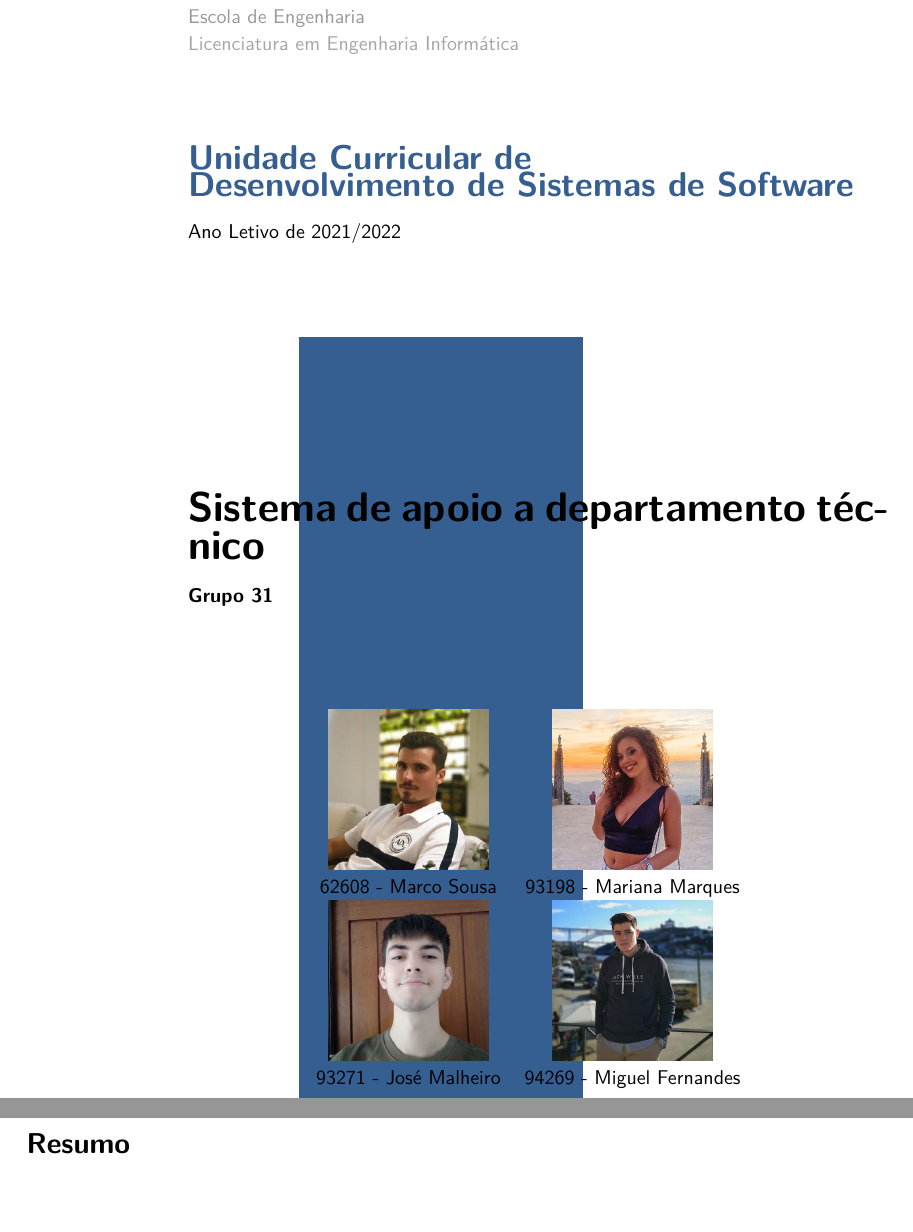
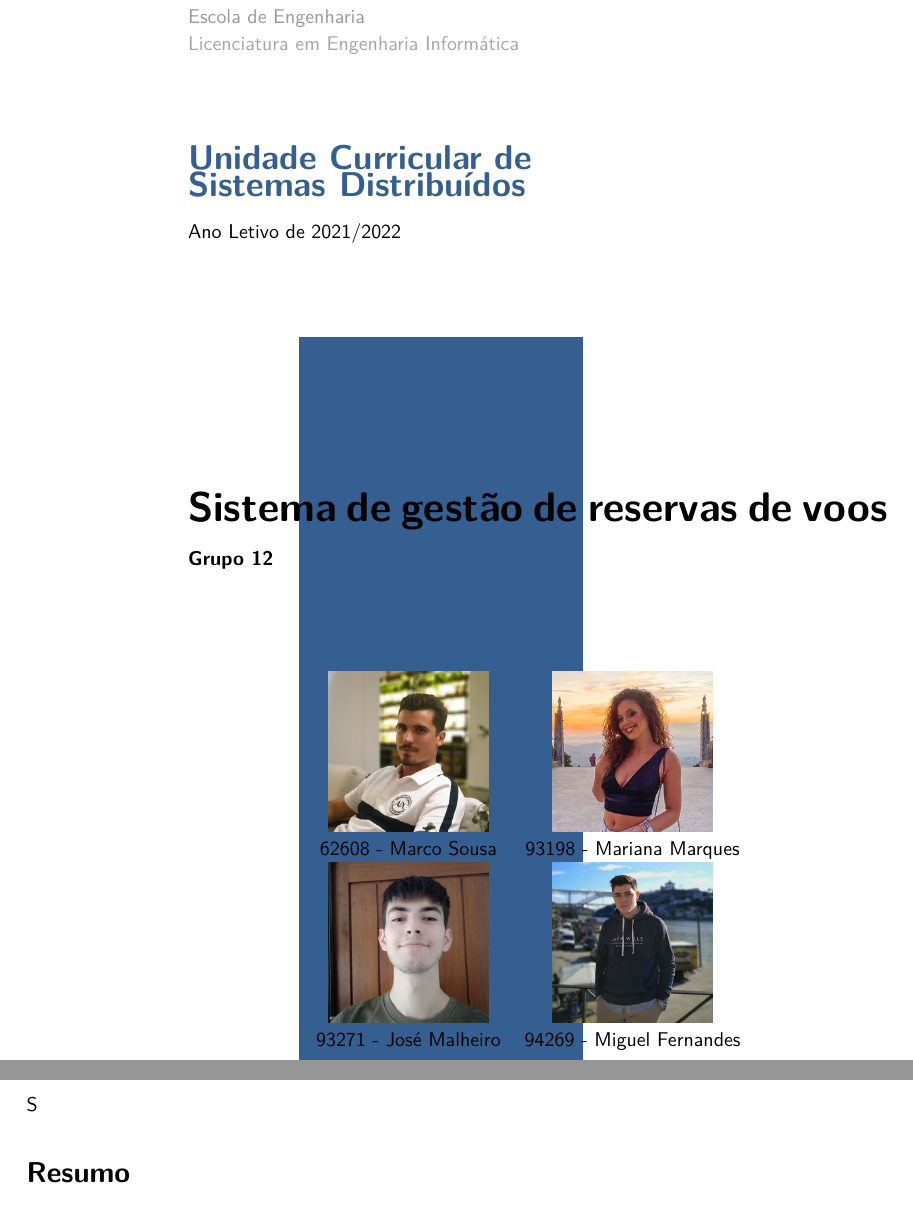
Before and after one commit to smarqito/flight_manager, a LaTeX document (docs/relatorio.tex, which reads docs/cover.tex): two parts of pages 1 and 2 of 8, joined at a grey line, cut so that both start at the same text, the shorter picture padded with empty space. Compiled offline with XeLaTeX; a missing font is replaced by an installed copy or a similar font.

```diff
--- a/docs/cover.tex
+++ b/docs/cover.tex
@@ -28,7 +28,7 @@
 
 
 %% TITLE
-\title{Sistema de apoio a departamento técnico}
+\title{Sistema de gestão de reservas de voos}
 
 %% AUTHORS
 \author{
@@ -54,9 +54,9 @@
 %% UniName
 \newcommand{\UniName}{Universidade do Minho}
 
-\newcommand{\UcName}{Desenvolvimento de Sistemas de Software}
+\newcommand{\UcName}{Sistemas Distribuídos}
 
-\newcommand{\GroupId}{Grupo 31}
+\newcommand{\GroupId}{Grupo 12}
 
 %% UniPic
 \newcommand{\UniPic}{\includegraphics[scale=0.09]{uminho.png}}
@@ -158,57 +155,5 @@
     %==========================================================================
     % END COVER PAGE
     %==========================================================================
-
-    %==========================================================================
-    % BEGIN BACK COVER PAGE
-    %==========================================================================
-
-    %% Removes page number on footer
-    % \thispagestyle{empty}
-
-    % % Changing look of lines in tabular environment
-    % % Dashed -> dotted
-    % %% length of dashes
-    % \setlength\dashlinedash{0.3pt}
-    % %% space between dashes
-    % \setlength\dashlinegap{1.5pt}
-    % %% width of dashes
-    % \setlength\arrayrulewidth{1.1pt}
-
-
-    % %% This values can be changed in the preamble
-    % \begin{flushright}
-    %     \begin{tabular}{ :p{4cm}:p{4cm}: }
-    %         \hdashline
-    %         Data de Receção & \ReceptionDate \\ [2ex]
-    %         \hdashline
-    %         Responsável     & \Responsible   \\ [2ex]
-    %         \hdashline
-    %         Avalição        & \Evaluation    \\ [2ex]
-    %         \hdashline
-    %         Observações     & \Observations  \\ [7ex]
-    %         \hdashline
-    %     \end{tabular}
-    % \end{flushright}
-
-
-    % \vspace{10cm}
-    % \begin{flushleft}
-
-    %     %% builds title info defined previously
-    %     \par\textbf{\textsf{\huge\Title}}
-    %     \vspace{1cm}
-    %     %% builds author info defined previously
-    %     \par\Author
-
-    %     \vspace{0.5cm}
-
-    %     %% builds date info defined previously
-    %     \par\Date
-    % \end{flushleft}
-
-    % \pagebreak
-    %==========================================================================
-    % END BACK COVER PAGE
-    %==========================================================================
+S
 }
```
Also changed, not shown: docs/cover.tex (3 more changed lines).
